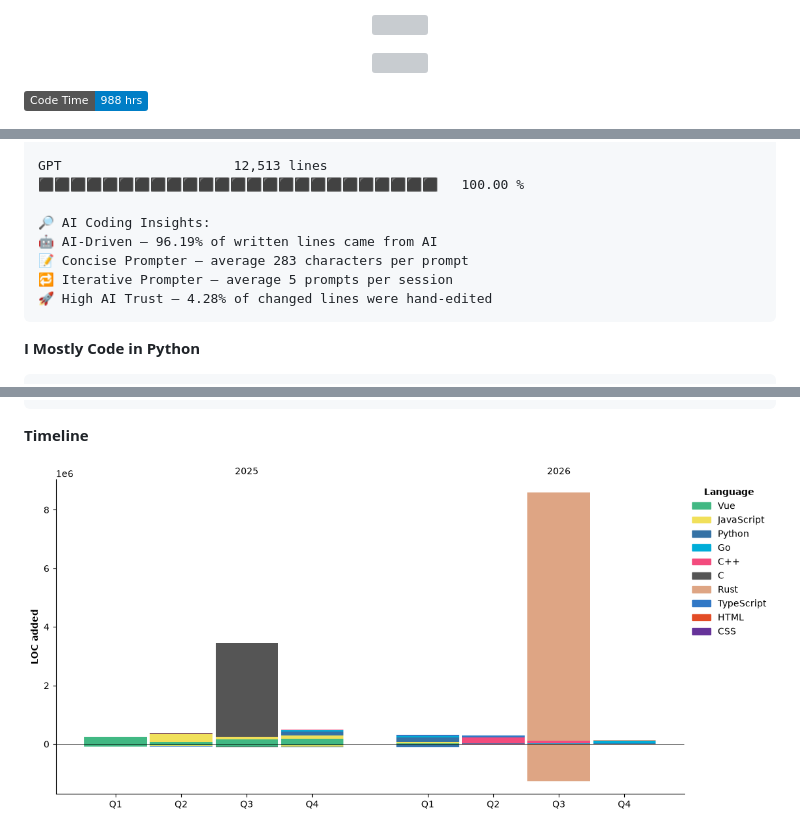
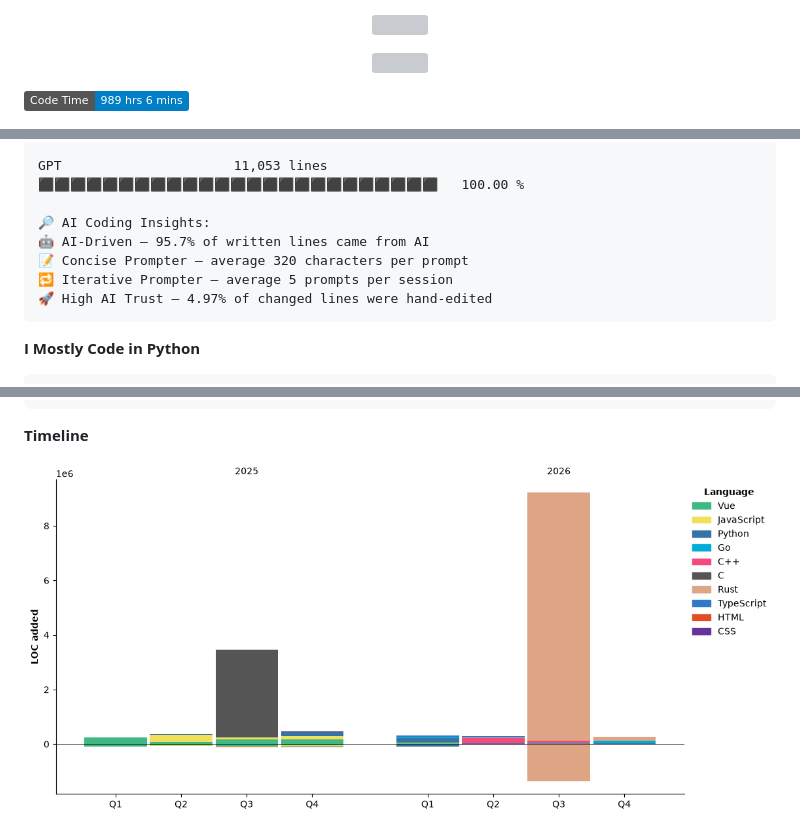
Before and after one commit to cg8-5712/cg8-5712, a Markdown page: README.md, 3 parts joined by grey strips. Drawn GitHub-style; pictures changed too: assets/bar_graph.png; badges without logos; grey boxes are pictures that could not be loaded.

````diff
--- a/README.md
+++ b/README.md
@@ -181,5 +181,5 @@
 
 <!-- WakaTime -->
 <!--START_SECTION:waka-->
-![Code Time](http://img.shields.io/badge/Code%20Time-988%20hrs-blue?style=flat)
+![Code Time](http://img.shields.io/badge/Code%20Time-989%20hrs%206%20mins-blue?style=flat)
 
@@ -264,11 +264,11 @@ Windows                  26 hrs 24 mins      ⬛⬛⬛⬛⬛⬛⬛⬛⬛⬛⬛
 
-GPT                      12,513 lines        ⬛⬛⬛⬛⬛⬛⬛⬛⬛⬛⬛⬛⬛⬛⬛⬛⬛⬛⬛⬛⬛⬛⬛⬛⬛   100.00 %
+GPT                      11,053 lines        ⬛⬛⬛⬛⬛⬛⬛⬛⬛⬛⬛⬛⬛⬛⬛⬛⬛⬛⬛⬛⬛⬛⬛⬛⬛   100.00 %
 
 🔎 AI Coding Insights:
-🤖 AI-Driven — 96.19% of written lines came from AI
-📝 Concise Prompter — average 283 characters per prompt
+🤖 AI-Driven — 95.7% of written lines came from AI
+📝 Concise Prompter — average 320 characters per prompt
 🔁 Iterative Prompter — average 5 prompts per session
-🚀 High AI Trust — 4.28% of changed lines were hand-edited
+🚀 High AI Trust — 4.97% of changed lines were hand-edited
 ```
 
 **I Mostly Code in Python**
````
Also changed, not shown: other parts of README.md (+32 -32 lines).
